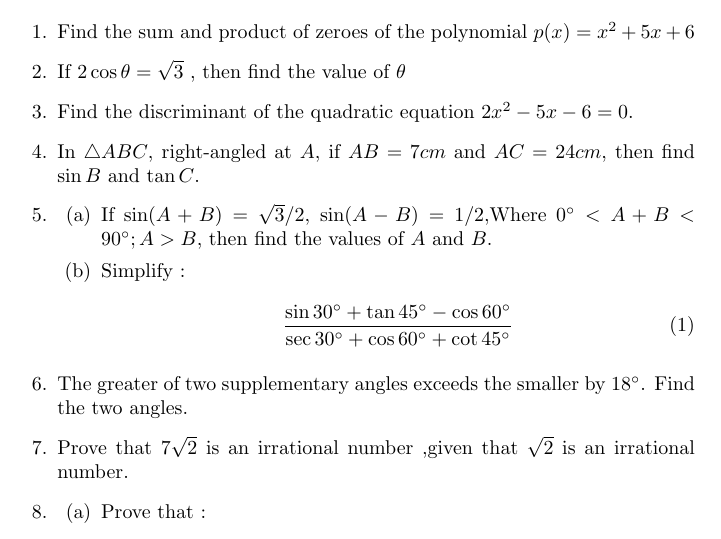
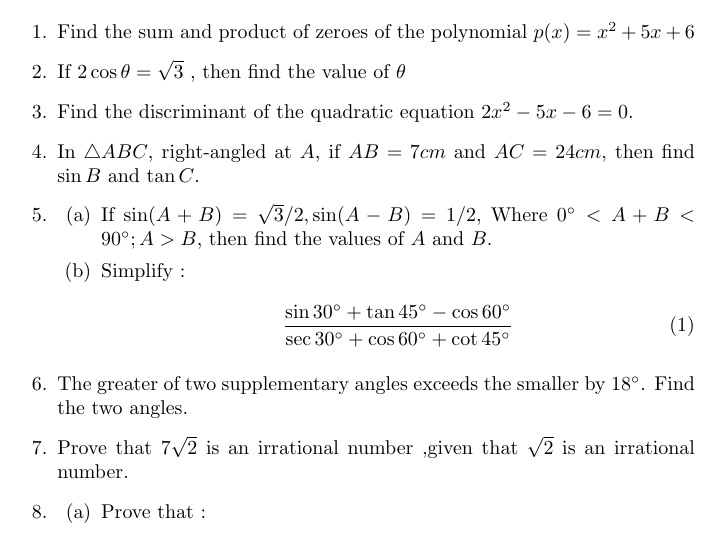
Before and after one commit to Tinku-137/FWC, a LaTeX document (cbsc/algebra.tex): part of page 1 of 3, cut so that both start at the same text. Compiled offline with pdfLaTeX.

Commit message:
Add files via upload

```diff
--- a/cbsc/algebra.tex
+++ b/cbsc/algebra.tex
@@ -20,8 +20,8 @@ and $\tan C$.
 
 \item \begin{enumerate}
 
-\item If  $\sin (A+B) = \sqrt{3}/2$,
- $\sin (A-B) = 1/2, $Where $0\degree<A+B<90\degree; A>B$, then find the values of $A$ and $B$.
+\item If  $\sin (A+B) = \sqrt{3}/2,
+ \sin (A-B) = 1/2,$ Where $0\degree<A+B<90\degree; A>B$, then find the values of $A$ and $B$.
 
 \item  Simplify :
 \begin{align}
```
Also changed, not shown: cbsc/algebra.pdf, cbsc/algebra.tex (1 more changed lines), 1 other file.
